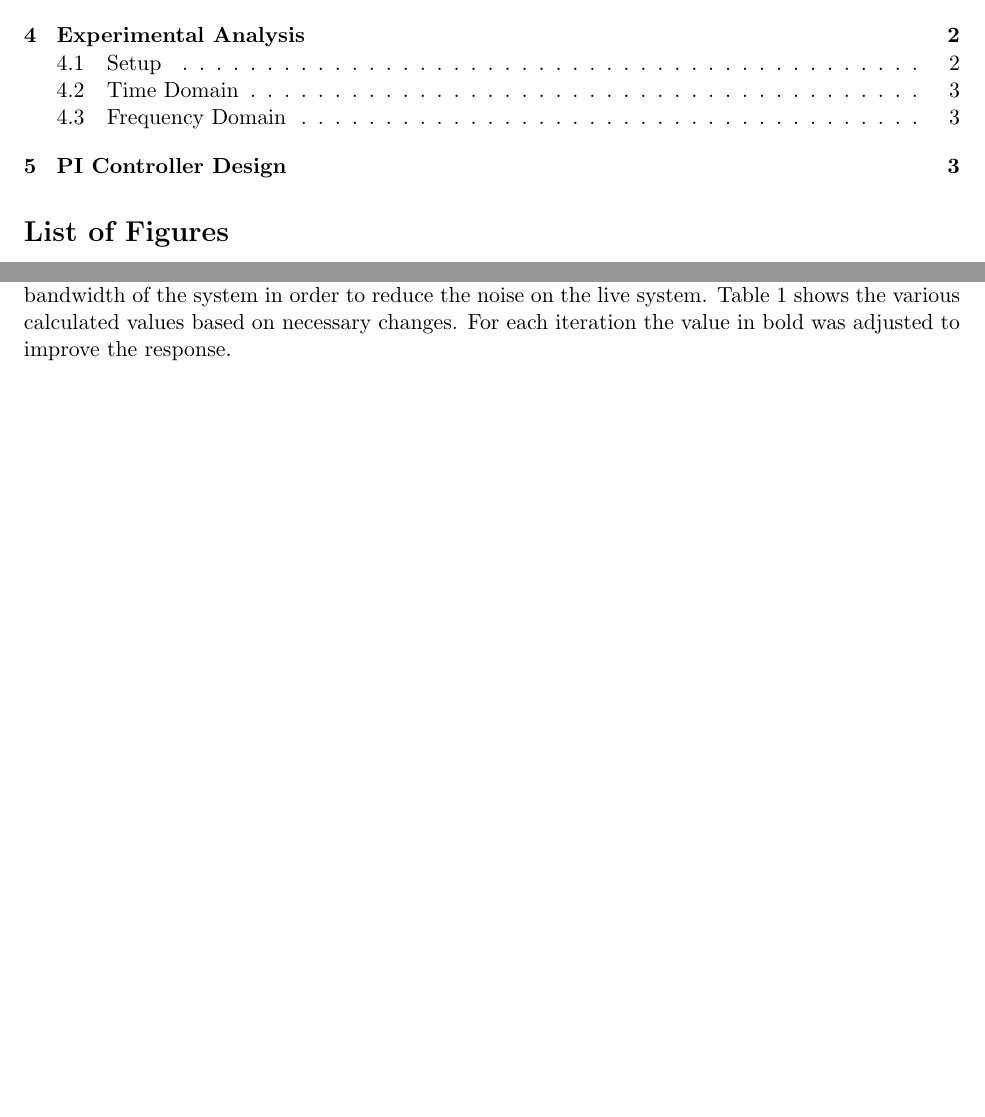
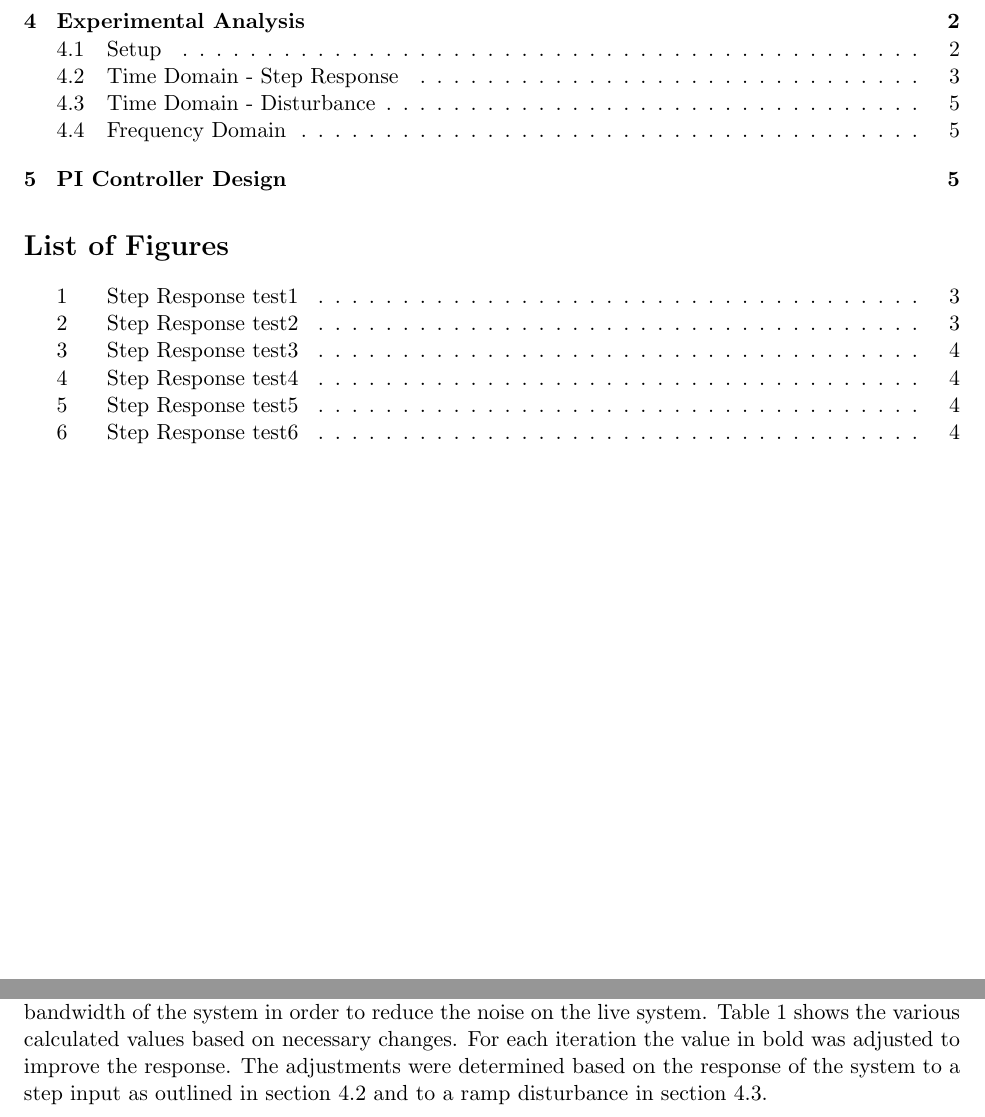
Before and after one commit to ranebrown/control_lab, a LaTeX document (labX.1PI/report/labX.1PI.tex): two parts of pages 2 and 3 of 4 before the commit and two parts of pages 2 and 3 of 6 after it, joined at a grey line, cut so that both start at the same text, the shorter picture padded with empty space. The pictures show the PDF file labX.1PI/report/labX.1PI.pdf that the author committed with the source.

Commit message:
added plots and table for step response

```diff
--- a/labX.1PI/report/labX.1PI.tex
+++ b/labX.1PI/report/labX.1PI.tex
@@ -49,7 +49,7 @@
         \zeta &= \frac{|\ln(0.05)|}{\sqrt{\pi^2+[ln(0.05)]^2}} = 0.69 \label{eq:zeta} \\[1em]
         \omega_n &= \frac{1.8}{0.5} = 3.6 \label{eq:omega}
     \end{align}
-    These values were used as an initial starting point and adjustments were made based on the response calculated in matlab and the corresponding response on the TDS. In cases where the overshoot became too high the damping was increased. It also became necessary to increase the bandwidth of the system in order to reduce the noise on the live system. Table \ref{table:respData} shows the various calculated values based on necessary changes. For each iteration the value in bold was adjusted to improve the response.
+    These values were used as an initial starting point and adjustments were made based on the response calculated in matlab and the corresponding response on the TDS. In cases where the overshoot became too high the damping was increased. It also became necessary to increase the bandwidth of the system in order to reduce the noise on the live system. Table \ref{table:respData} shows the various calculated values based on necessary changes. For each iteration the value in bold was adjusted to improve the response. The adjustments were determined based on the response of the system to a step input as outlined in section \ref{sub:step} and to a ramp disturbance in section \ref{sub:dist}.
     \begin{table}[H]
         \centering
         \begin{tabular}{|m{1.5cm}|m{1.5cm}|m{1.5cm}|m{1.5cm}|m{1.5cm}|m{1.5cm}|m{1.5cm}|m{1.5cm}|}
@@ -71,4 +71,53 @@
         \end{tabular}
         \caption{System Response} \label{table:respData}
     \end{table}
-    \subsection{Time Domain}
+
+    \subsection{Time Domain - Step Response} \label{sub:step}
+    The values shown in table \ref{table:respData} were calculated from the closed loop transfer function of the system model. The ideal step response from matlab was then compared to experimental data from the TDS. This experimental data was collected by adjusting the $K_p$ and $K_I$ values in Labview and saving the response data to a text file.\textcolor{red}{reference to transfer function or system model}
+    \begin{figure}[H]
+        \centering
+        \begin{minipage}{.5\textwidth}
+            \centering
+            \includegraphics[scale=.4]{stepM1_T1}
+            \caption{Step Response test1}
+            \label{fig:stepM1_T1}
+        \end{minipage}%
+        \begin{minipage}{.5\textwidth}
+            \centering
+            \includegraphics[scale=.4]{stepM1_T2}
+            \caption{Step Response test2}
+            \label{fig:stepM1_T2}
+        \end{minipage}%
+    \end{figure}
+    \begin{figure}[H]
+        \centering
+        \begin{minipage}{.5\textwidth}
+            \centering
+            \includegraphics[scale=.4]{stepM1_T3}
+            \caption{Step Response test3}
+            \label{fig:stepM1_T3}
+        \end{minipage}%
+        \begin{minipage}{.5\textwidth}
+            \centering
+            \includegraphics[scale=.4]{stepM1_T4}
+            \caption{Step Response test4}
+            \label{fig:stepM1_T4}
+        \end{minipage}%
+    \end{figure}
+    \begin{figure}[H]
+        \centering
+        \begin{minipage}{.5\textwidth}
+            \centering
+            \includegraphics[scale=.4]{stepM1_T5}
+            \caption{Step Response test5}
+            \label{fig:stepM1_T5}
+        \end{minipage}%
+        \begin{minipage}{.5\textwidth}
+            \centering
+            \includegraphics[scale=.4]{stepM1_T6}
+            \caption{Step Response test6}
+            \label{fig:stepM1_T6}
+        \end{minipage}%
+    \end{figure}
+    \noindent Figures \ref{fig:stepM1_T1} through \ref{fig:stepM1_T6} show the plots of the matlab data and the collected experimental data. From this information it is possible to calculate the actual rise time and overshoot of the system for different $K_I$ and $K_p$ values. Table \ref{table:actualStep} shows the calculated $t_r$ and $M_p$.
+    \begin{table}[H]
@@ -75,3 +142,7 @@
+        \caption{$t_r$ and $M_p$ Comparison} \label{table:stepComp}
+    \end{table}
+
+    \subsection{Time Domain - Disturbance} \label{sub:dist}
 
     \subsection{Frequency Domain}
 
```
Also changed, not shown: labX.1PI/report/labX.1PI.pdf, labX.1PI/report/labX.1PI.tex (18 more changed lines).
